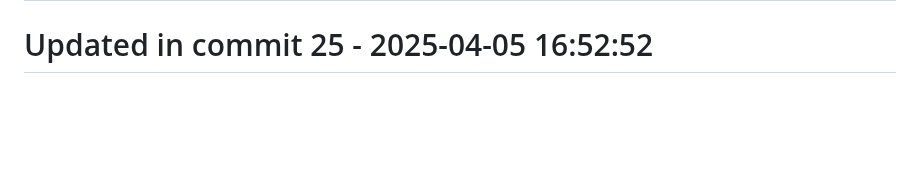
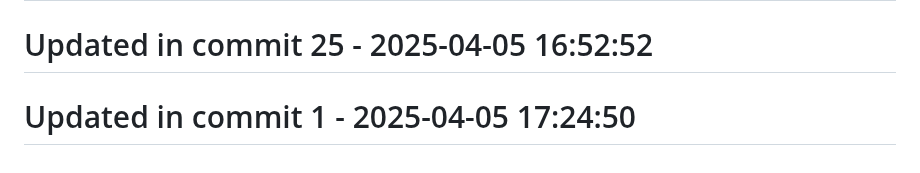
Before and after one commit to llamasearchai/llamaapi, a Markdown page: README.md, the part around the change. Rendered like a GitHub page; blank space fills up the shorter version.

Commit message:
fix: Address issue in README.md

```diff
--- a/README.md
+++ b/README.md
@@ -277,3 +277,5 @@ MIT License
 # Updated in commit 17 - 2025-04-05 16:52:52
 
 # Updated in commit 25 - 2025-04-05 16:52:52
+
+# Updated in commit 1 - 2025-04-05 17:24:50
```
